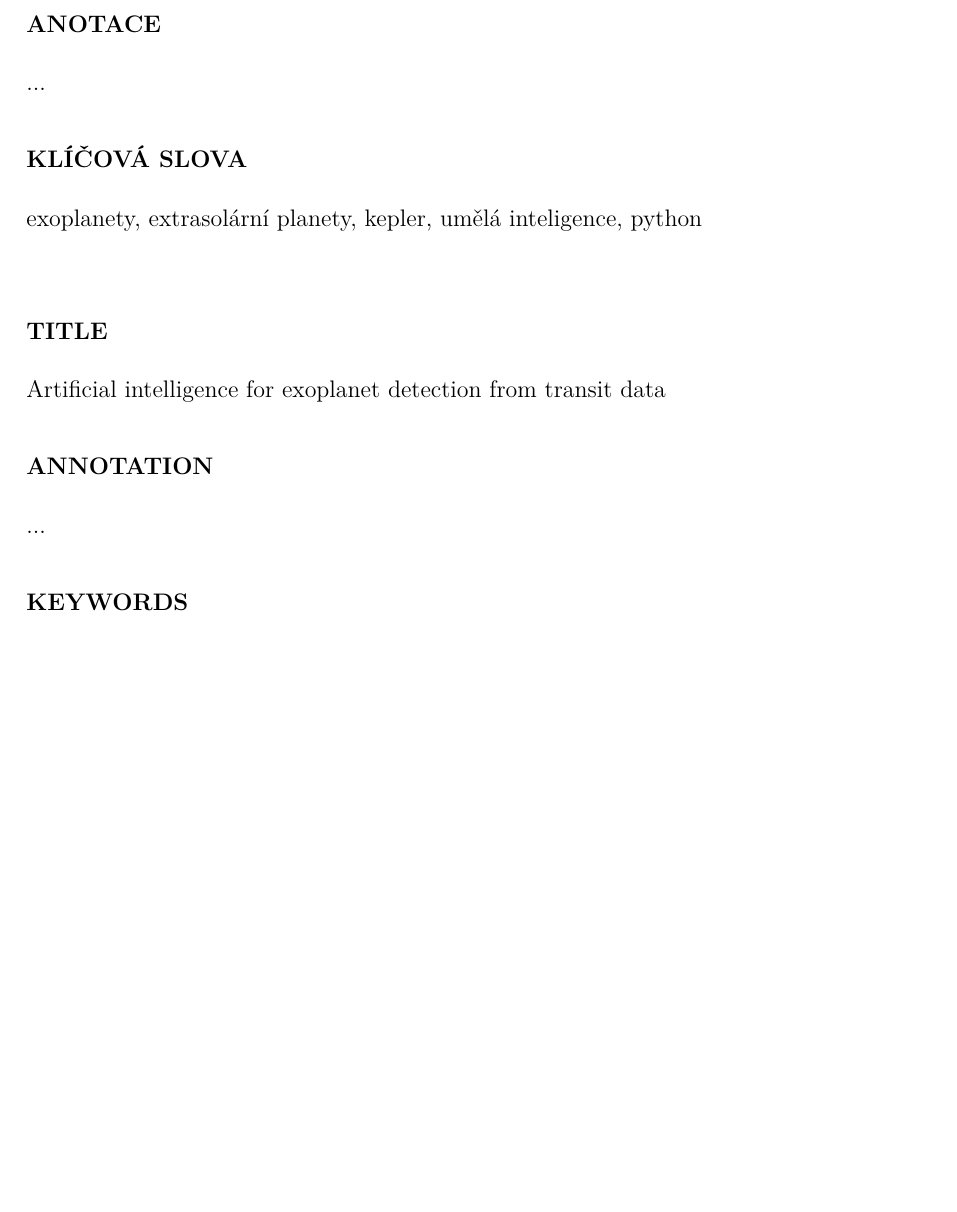
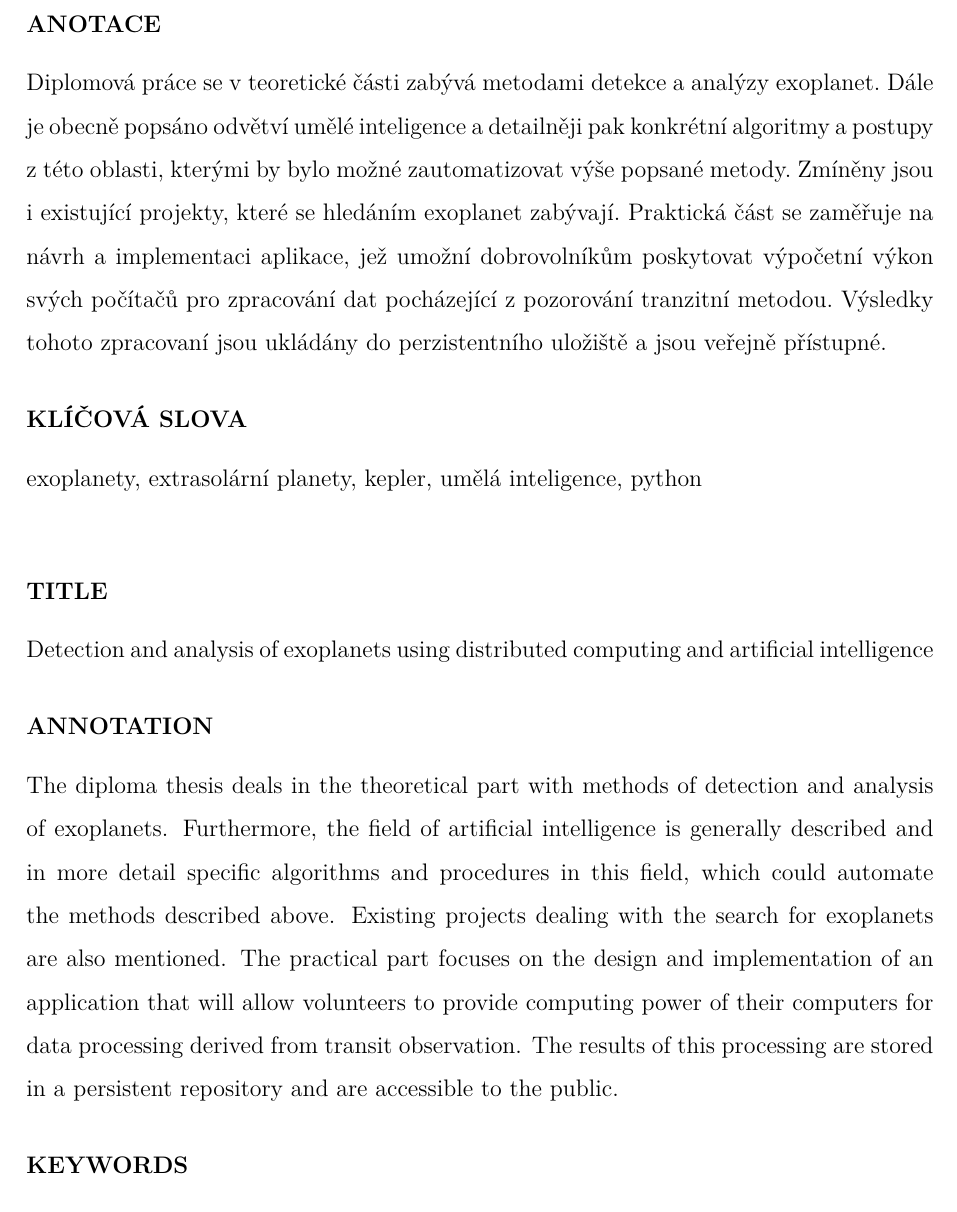
Before and after one commit to michalstruna/exoplanets-ai, a LaTeX thesis (docs/thesis.tex): part of page 7 of 86, cut so that both start at the same text, the shorter picture padded with empty space. Compiled offline with pdfLaTeX.

Commit message:
Add annotation.

```diff
--- a/docs/thesis.tex
+++ b/docs/thesis.tex
@@ -33,14 +33,14 @@
 
 
 \long\def\anotace{
-...
+Diplomová práce se v teoretické části zabývá metodami detekce a analýzy exoplanet. Dále je obecně popsáno odvětví umělé inteligence a~detailněji pak konkrétní algoritmy a~postupy z~této oblasti, kterými by bylo možné zautomatizovat výše popsané metody. Zmíněny jsou i~existující projekty, které se hledáním exoplanet zabývají. Praktická část se zaměřuje na návrh a~implementaci aplikace, jež umožní dobrovolníkům poskytovat výpočetní výkon svých počítačů pro zpracování dat pocházející z~pozorování tranzitní metodou. Výsledky tohoto zpracovaní jsou ukládány do perzistentního uložiště a jsou veřejně přístupné.
 }
 \def\klicovaSlova{exoplanety, extrasolární planety, kepler, umělá inteligence, python}
-\def\title{Artificial intelligence for exoplanet detection from transit data}
+\def\title{Detection and analysis of exoplanets using distributed computing and artificial intelligence}
 \long\def\annotation{
-...
+The diploma thesis deals in the theoretical part with methods of detection and analysis of exoplanets. Furthermore, the field of artificial intelligence is generally described and in more detail specific algorithms and procedures in this field, which could automate the methods described above. Existing projects dealing with the search for exoplanets are also mentioned. The practical part focuses on the design and implementation of an application that will allow volunteers to provide computing power of their computers for data processing derived from transit observation. The results of this processing are stored in a persistent repository and are accessible to the public.
 }
-\def\keywords{exoplanet, extrasolar planets, kepler, artificial intelligence, python}
+\def\keywords{exoplanets, extrasolar planets, kepler, artificial intelligence, python}
 
 %%%%%%%%%%%%%%%%%%%%%%%%%%%%%%%%%%%%%%%%%%%%%%%%%%%%%%%%%%%%
 % ZAČÁTEK DOKUMENTU
```
